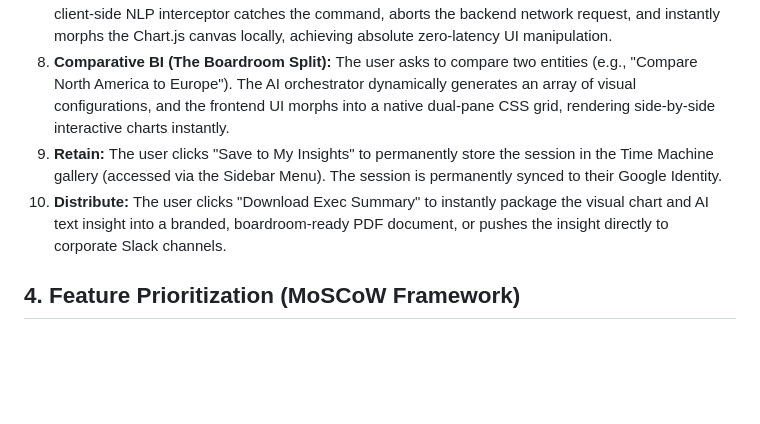
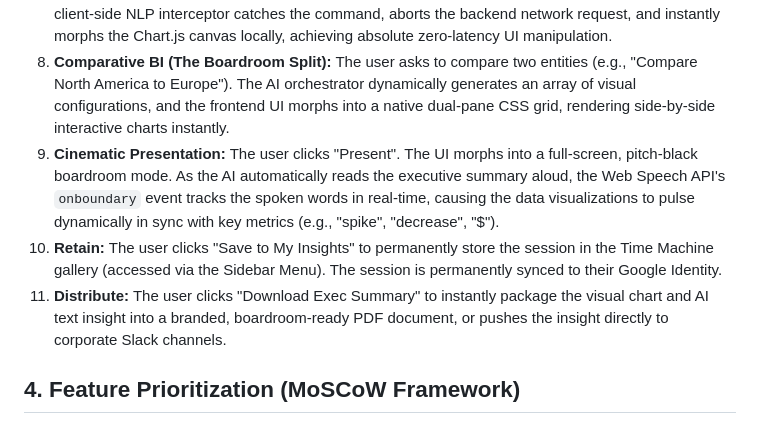
Before and after one commit to mananp-2730/AI-VA, a Markdown page: PRD.md, the part around the change. GitHub-like rendering; blank space fills up the shorter version.

Commit message:
Reorder and enhance features in PRD

```diff
--- a/PRD.md
+++ b/PRD.md
@@ -28,8 +28,9 @@
 6. **Drill-Down:** The user physically clicks a concerning data point on the rendered chart, automatically triggering a deeper, granular SQL query without needing to use the microphone again.
 7. **Instant UI Mutation:** With a chart active, the user says, "Change this to a pie chart." A lightweight client-side NLP interceptor catches the command, aborts the backend network request, and instantly morphs the Chart.js canvas locally, achieving absolute zero-latency UI manipulation.
 8. **Comparative BI (The Boardroom Split):** The user asks to compare two entities (e.g., "Compare North America to Europe"). The AI orchestrator dynamically generates an array of visual configurations, and the frontend UI morphs into a native dual-pane CSS grid, rendering side-by-side interactive charts instantly.
-9. **Retain:** The user clicks "Save to My Insights" to permanently store the session in the Time Machine gallery (accessed via the Sidebar Menu). The session is permanently synced to their Google Identity.
-10. **Distribute:** The user clicks "Download Exec Summary" to instantly package the visual chart and AI text insight into a branded, boardroom-ready PDF document, or pushes the insight directly to corporate Slack channels.
+9. **Cinematic Presentation:** The user clicks "Present". The UI morphs into a full-screen, pitch-black boardroom mode. As the AI automatically reads the executive summary aloud, the Web Speech API's `onboundary` event tracks the spoken words in real-time, causing the data visualizations to pulse dynamically in sync with key metrics (e.g., "spike", "decrease", "$").
+10. **Retain:** The user clicks "Save to My Insights" to permanently store the session in the Time Machine gallery (accessed via the Sidebar Menu). The session is permanently synced to their Google Identity.
+11. **Distribute:** The user clicks "Download Exec Summary" to instantly package the visual chart and AI text insight into a branded, boardroom-ready PDF document, or pushes the insight directly to corporate Slack channels.
 
 
 ## **4. Feature Prioritization (MoSCoW Framework)**
```
